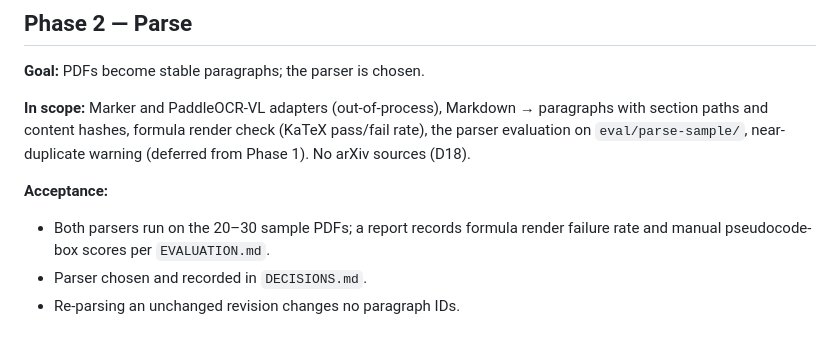
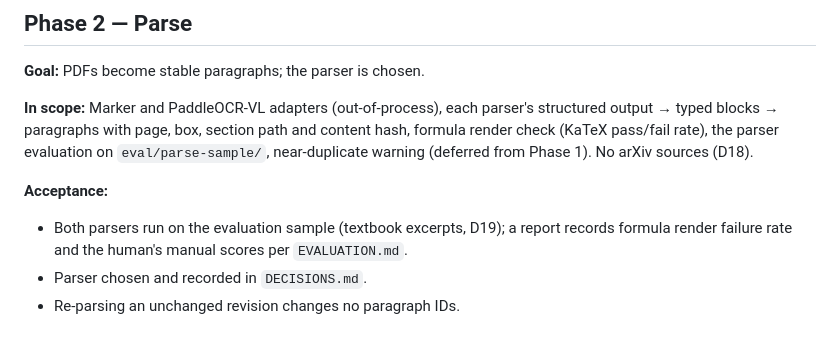
Before and after one commit to martyall/cryptoindex, a Markdown page: docs/ROADMAP.md, the part around the change. Drawn GitHub-style.

Commit message:
Roadmap: Phase 2 entry describes what was built
Structured parser output to typed blocks, not Markdown splitting, and
the textbook evaluation sample (D19), not 20-30 research PDFs.

Co-Authored-By: Claude Opus 5 (1M context) <noreply@anthropic.com>

```diff
--- a/docs/ROADMAP.md
+++ b/docs/ROADMAP.md
@@ -45,10 +45,10 @@ A remote source (OAI-PMH harvest, polite PDF fetch, arXiv cross-match) is deferr
 
 **Goal:** PDFs become stable paragraphs; the parser is chosen.
 
-**In scope:** Marker and PaddleOCR-VL adapters (out-of-process), Markdown → paragraphs with section paths and content hashes, formula render check (KaTeX pass/fail rate), the parser evaluation on `eval/parse-sample/`, near-duplicate warning (deferred from Phase 1). No arXiv sources (D18).
+**In scope:** Marker and PaddleOCR-VL adapters (out-of-process), each parser's structured output → typed blocks → paragraphs with page, box, section path and content hash, formula render check (KaTeX pass/fail rate), the parser evaluation on `eval/parse-sample/`, near-duplicate warning (deferred from Phase 1). No arXiv sources (D18).
 
 **Acceptance:**
-- Both parsers run on the 20–30 sample PDFs; a report records formula render failure rate and manual pseudocode-box scores per `EVALUATION.md`.
+- Both parsers run on the evaluation sample (textbook excerpts, D19); a report records formula render failure rate and the human's manual scores per `EVALUATION.md`.
 - Parser chosen and recorded in `DECISIONS.md`.
 - Re-parsing an unchanged revision changes no paragraph IDs.
 
```
